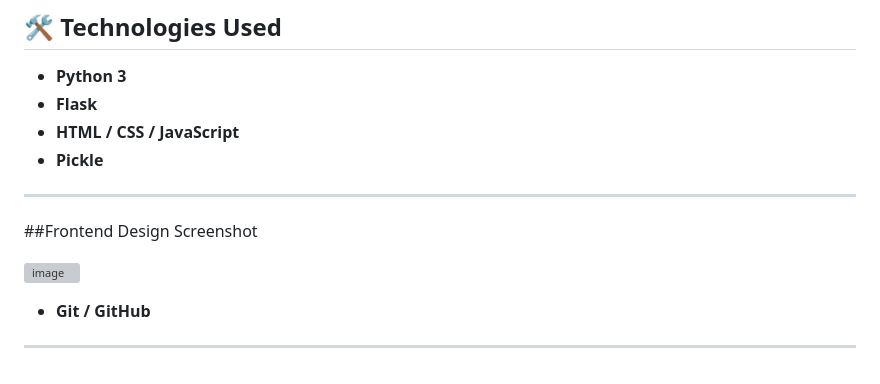
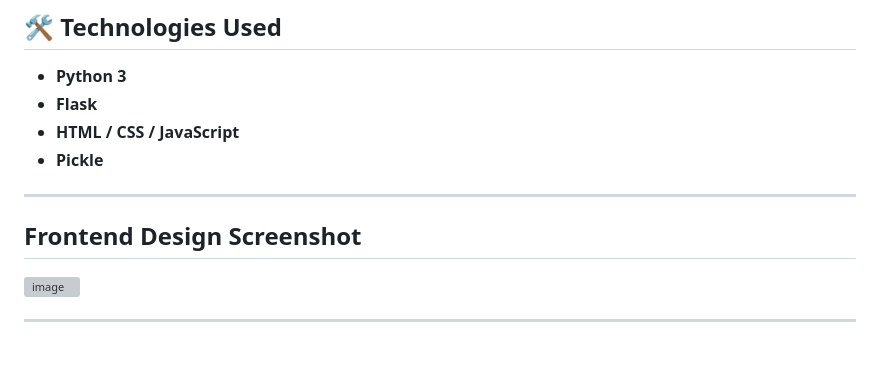
Before and after one commit to ABfly29/tic-tac-toe-ai, a Markdown page: README.md, the part around the change. Drawn GitHub-style; grey boxes are pictures that could not be loaded.

```diff
--- a/README.md
+++ b/README.md
@@ -79,10 +79,9 @@ The AI uses a Q-learning algorithm to play smart moves, allowing users to challe
 
 ---
 
-##Frontend Design Screenshot
+## Frontend Design Screenshot
 
 ![image](https://github.com/user-attachments/assets/3cea8748-b487-4cb2-9c50-b620cf2f1fb6)
 
-- **Git / GitHub**
 
 ---
```
